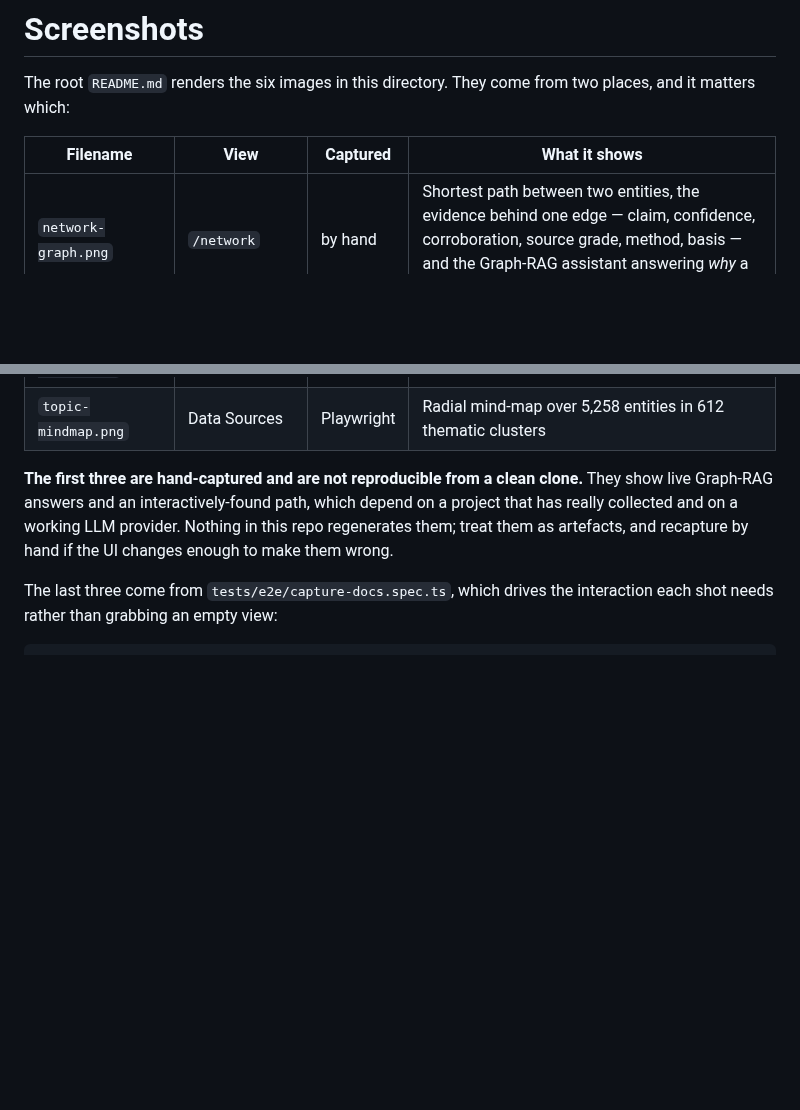
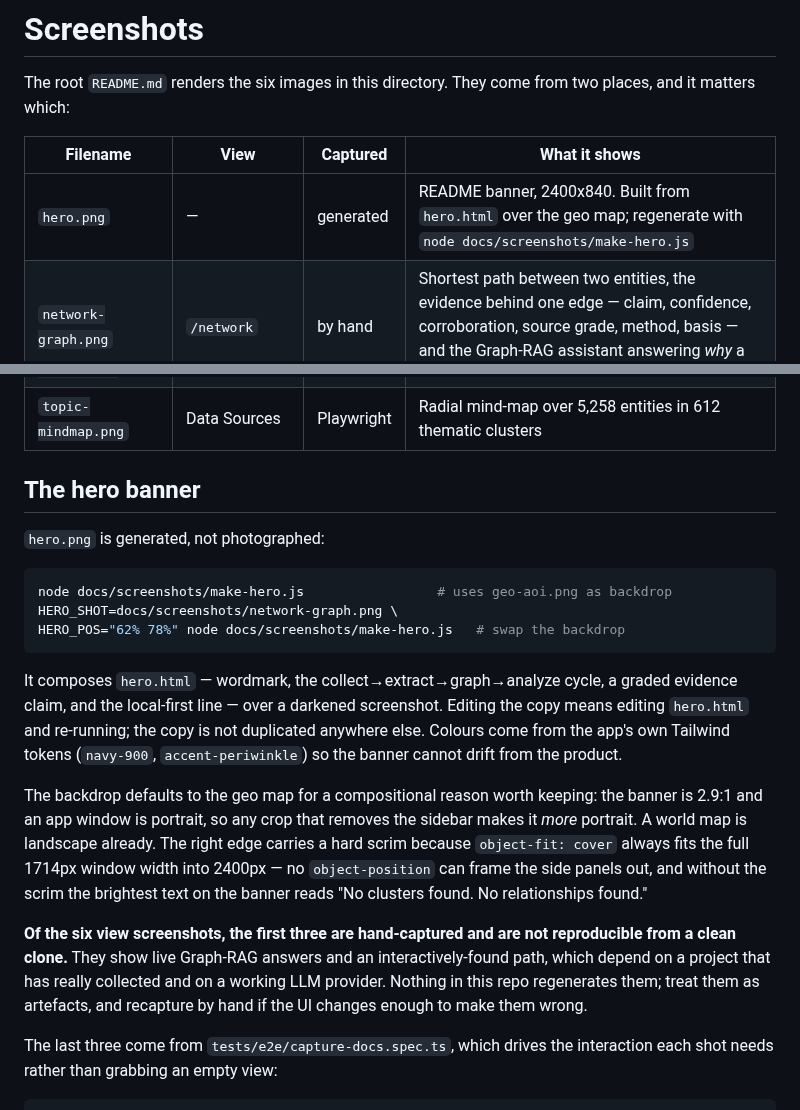
Before and after one commit to joshuagillmore/intelligence-platform, a Markdown page: docs/screenshots/README.md, 2 parts joined by grey strips. Rendered like a GitHub page; blank space fills up the shorter version.

Commit message:
docs: add a README hero banner, generated rather than drawn
2400x840. Built from the app's own Tailwind tokens (navy-900,
accent-periwinkle, Inter/JetBrains Mono) so the banner cannot drift from
the product it fronts, and composed in hero.html over a darkened
screenshot rather than assembled by hand in an image editor —
`node docs/screenshots/make-hero.js` reproduces it byte-identically.

Content is the tradecraft, not the technology: the collect → extract →
graph → analyze cycle, and a real graded claim from the graph — Estonia
ASSOCIATED_WITH Nato, almost certain 90%, single source, source grade C3.
Admiralty-style grading is the thing this tool does that a generic
"AI-powered" banner cannot imitate. The local-first line is there because
the README leads with it and it is a genuine differentiator.

Two composition notes are recorded in the screenshots README because both
were arrived at the hard way. The backdrop is the geo map because the
banner is 2.9:1 while an app window is portrait, so every crop that
removes the sidebar makes it *more* portrait — the first attempt framed
the nav list and shrank the graph to a corner. And the right edge needs a
hard scrim because object-fit: cover always fits the full window width,
so no object-position frames the side panels out; without it the
brightest text on the banner read "No clusters found. No relationships
found."

Copy follows the README: "analyze" not "analyse", and no claim the README
does not already make.

Co-Authored-By: Claude Opus 5 (1M context) <noreply@anthropic.com>
Claude-Session: https://claude.ai/code/session_01MZHCVhRQcsZ26f7WqeQWij

````diff
--- a/docs/screenshots/README.md
+++ b/docs/screenshots/README.md
@@ -5,6 +5,7 @@ two places, and it matters which:
 
 | Filename | View | Captured | What it shows |
 |----------|------|----------|---------------|
+| `hero.png` | — | generated | README banner, 2400x840. Built from `hero.html` over the geo map; regenerate with `node docs/screenshots/make-hero.js` |
 | `network-graph.png` | `/network` | by hand | Shortest path between two entities, the evidence behind one edge — claim, confidence, corroboration, source grade, method, basis — and the Graph-RAG assistant answering *why* a vessel behaved as it did |
 | `geo-aoi.png` | `/geo` | by hand | 398 locations / 53 geocoded / 279 connections, layer and temporal controls, and a Graph-RAG answer about an incident on the map |
 | `collection-plan.png` | `/collection-plans` | by hand | PIR-derived plan: refined requirement → assigned sources → per-source run status, successes and failures both |
@@ -12,8 +13,32 @@ two places, and it matters which:
 | `products-intsum.png` | `/products` | Playwright | Generated INTSUM with Bottom Line, calibrated probability language, Markdown/PDF export |
 | `topic-mindmap.png` | Data Sources | Playwright | Radial mind-map over 5,258 entities in 612 thematic clusters |
 
-**The first three are hand-captured and are not reproducible from a clean
-clone.** They show live Graph-RAG answers and an interactively-found path, which
+## The hero banner
+
+`hero.png` is generated, not photographed:
+
+```bash
+node docs/screenshots/make-hero.js                 # uses geo-aoi.png as backdrop
+HERO_SHOT=docs/screenshots/network-graph.png \
+HERO_POS="62% 78%" node docs/screenshots/make-hero.js   # swap the backdrop
+```
+
+It composes `hero.html` — wordmark, the collect→extract→graph→analyze cycle, a
+graded evidence claim, and the local-first line — over a darkened screenshot.
+Editing the copy means editing `hero.html` and re-running; the copy is not
+duplicated anywhere else. Colours come from the app's own Tailwind tokens
+(`navy-900`, `accent-periwinkle`) so the banner cannot drift from the product.
+
+The backdrop defaults to the geo map for a compositional reason worth keeping:
+the banner is 2.9:1 and an app window is portrait, so any crop that removes the
+sidebar makes it *more* portrait. A world map is landscape already. The right
+edge carries a hard scrim because `object-fit: cover` always fits the full
+1714px window width into 2400px — no `object-position` can frame the side panels
+out, and without the scrim the brightest text on the banner reads "No clusters
+found. No relationships found."
+
+**Of the six view screenshots, the first three are hand-captured and are not
+reproducible from a clean clone.** They show live Graph-RAG answers and an interactively-found path, which
 depend on a project that has really collected and on a working LLM provider.
 Nothing in this repo regenerates them; treat them as artefacts, and recapture by
 hand if the UI changes enough to make them wrong.
````
Also changed, not shown: README.md (+2 -0 lines), docs/screenshots/hero.png (added), 2 other files.
